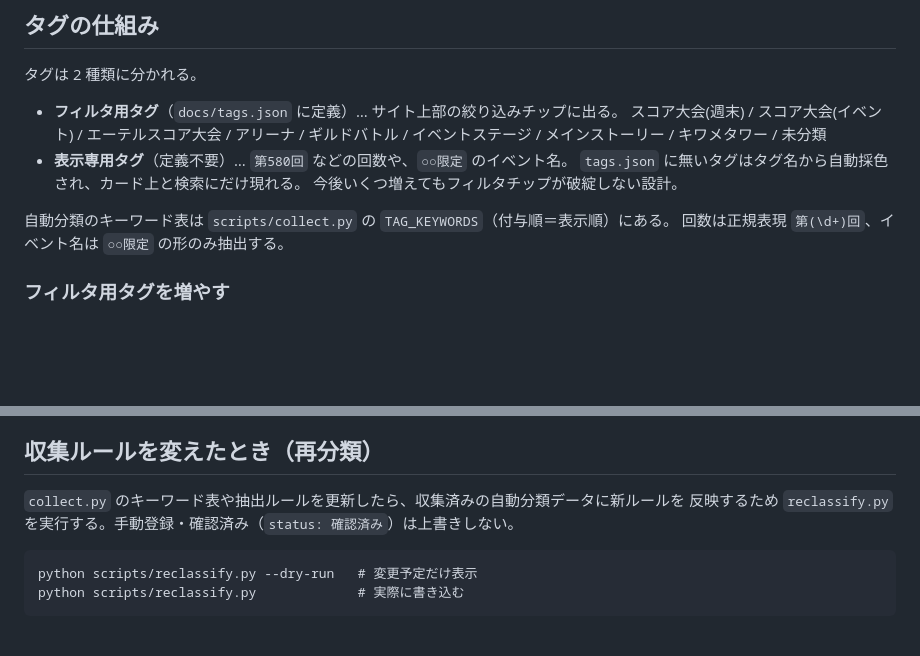
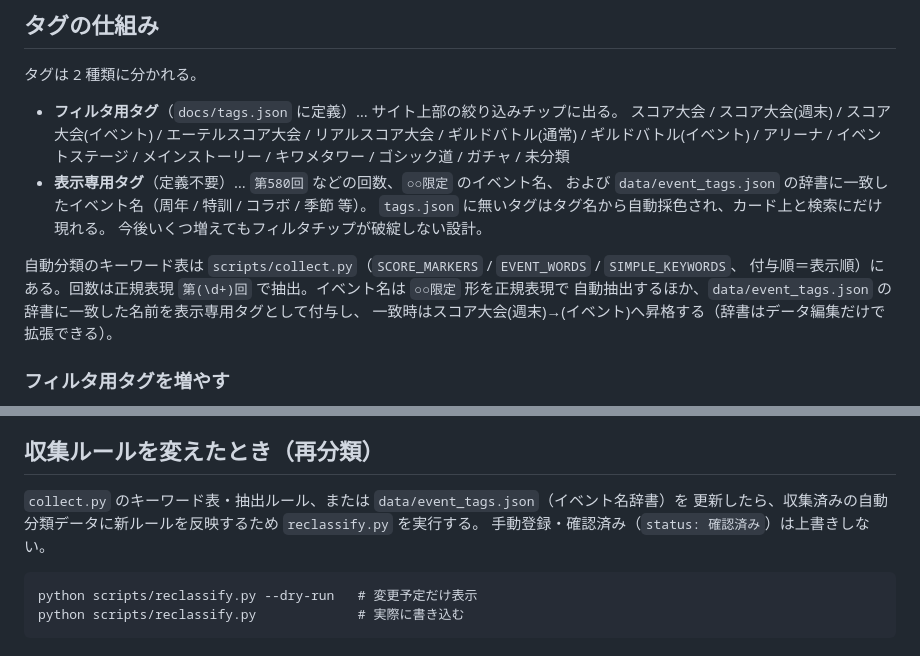
Before and after one commit to irregularprime-source/gomaotsu-videos, a Markdown page: README.md, 2 parts joined by grey strips. Drawn GitHub-style; blank space fills up the shorter version.

Commit message:
ドキュメント整合: 07-22のタグ分類改善をREADME/候補リストに反映
- README: 存在しない TAG_KEYWORDS を実定数名(SCORE_MARKERS/EVENT_WORDS/SIMPLE_KEYWORDS)に修正
- README: フィルタ用タグ一覧を tags.json の現状(ギルドバトル分割・リアル/ゴシック道/ガチャ)に更新
- README: 表示専用タグと再分類の説明に data/event_tags.json 辞書を追記
- event_names_candidates.md: 「現状では自動タグ化されない」旨の実装前メモを実装済みに更新

Co-Authored-By: Claude Opus 4.8 <noreply@anthropic.com>

````diff
--- a/README.md
+++ b/README.md
@@ -97,14 +97,18 @@ push が他の更新と競合して弾かれた場合は `git pull --rebase` で
 タグは 2 種類に分かれる。
 
 - **フィルタ用タグ**（`docs/tags.json` に定義）… サイト上部の絞り込みチップに出る。
-  スコア大会(週末) / スコア大会(イベント) / エーテルスコア大会 / アリーナ /
-  ギルドバトル / イベントステージ / メインストーリー / キワメタワー / 未分類
-- **表示専用タグ**（定義不要）… `第580回` などの回数や、`○○限定` のイベント名。
+  スコア大会 / スコア大会(週末) / スコア大会(イベント) / エーテルスコア大会 /
+  リアルスコア大会 / ギルドバトル(通常) / ギルドバトル(イベント) / アリーナ /
+  イベントステージ / メインストーリー / キワメタワー / ゴシック道 / ガチャ / 未分類
+- **表示専用タグ**（定義不要）… `第580回` などの回数、`○○限定` のイベント名、
+  および `data/event_tags.json` の辞書に一致したイベント名（周年 / 特訓 / コラボ / 季節 等）。
   `tags.json` に無いタグはタグ名から自動採色され、カード上と検索にだけ現れる。
   今後いくつ増えてもフィルタチップが破綻しない設計。
 
-自動分類のキーワード表は `scripts/collect.py` の `TAG_KEYWORDS`（付与順＝表示順）にある。
-回数は正規表現 `第(\d+)回`、イベント名は `○○限定` の形のみ抽出する。
+自動分類のキーワード表は `scripts/collect.py`（`SCORE_MARKERS` / `EVENT_WORDS` / `SIMPLE_KEYWORDS`、
+付与順＝表示順）にある。回数は正規表現 `第(\d+)回` で抽出。イベント名は `○○限定` 形を正規表現で
+自動抽出するほか、`data/event_tags.json` の辞書に一致した名前を表示専用タグとして付与し、
+一致時はスコア大会(週末)→(イベント)へ昇格する（辞書はデータ編集だけで拡張できる）。
 
 ### フィルタ用タグを増やす
 
@@ -160,8 +164,9 @@ python scripts/serve_admin.py --open  # ブラウザも自動で開く
 
 ## 収集ルールを変えたとき（再分類）
 
-`collect.py` のキーワード表や抽出ルールを更新したら、収集済みの自動分類データに新ルールを
-反映するため `reclassify.py` を実行する。手動登録・確認済み（`status: 確認済み`）は上書きしない。
+`collect.py` のキーワード表・抽出ルール、または `data/event_tags.json`（イベント名辞書）を
+更新したら、収集済みの自動分類データに新ルールを反映するため `reclassify.py` を実行する。
+手動登録・確認済み（`status: 確認済み`）は上書きしない。
 
 ```
 python scripts/reclassify.py --dry-run   # 変更予定だけ表示
````
Also changed, not shown: docs/event_names_candidates.md (+3 -2 lines).
